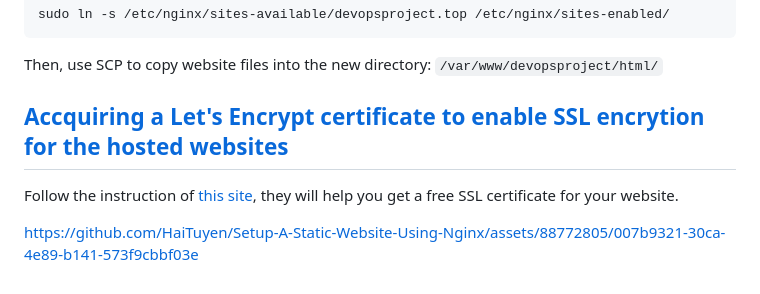
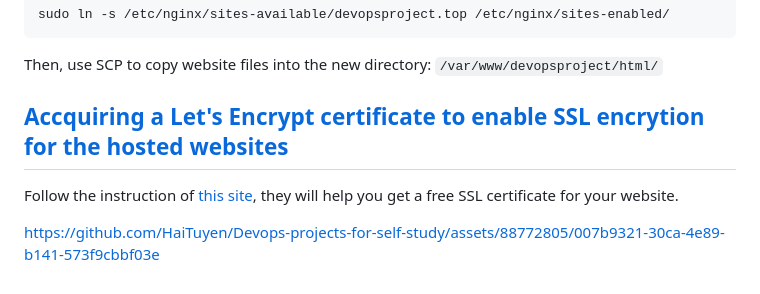
Before and after one commit to HaiTuyen/Devops-projects-for-self-study, a Markdown page: Setup A Static Website Using Nginx/README.md, the part around one of its changes. Drawn GitHub-style.

```diff
--- a/Setup A Static Website Using Nginx/README.md
+++ b/Setup A Static Website Using Nginx/README.md
@@ -240,4 +240,4 @@ Then, use SCP to copy website files into the new directory: `/var/www/devopsproj
 
 Follow the instruction of [this site](https://www.digitalocean.com/community/tutorials/how-to-secure-nginx-with-let-s-encrypt-on-ubuntu-20-04#step-2-confirming-nginx-s-configuration), they will help you get a free SSL certificate for your website.
 
-https://github.com/HaiTuyen/Setup-A-Static-Website-Using-Nginx/assets/88772805/007b9321-30ca-4e89-b141-573f9cbbf03e
+https://github.com/HaiTuyen/Devops-projects-for-self-study/assets/88772805/007b9321-30ca-4e89-b141-573f9cbbf03e
```
Also changed, not shown: other parts of Setup A Static Website Using Nginx/README.md (+16 -16 lines).
